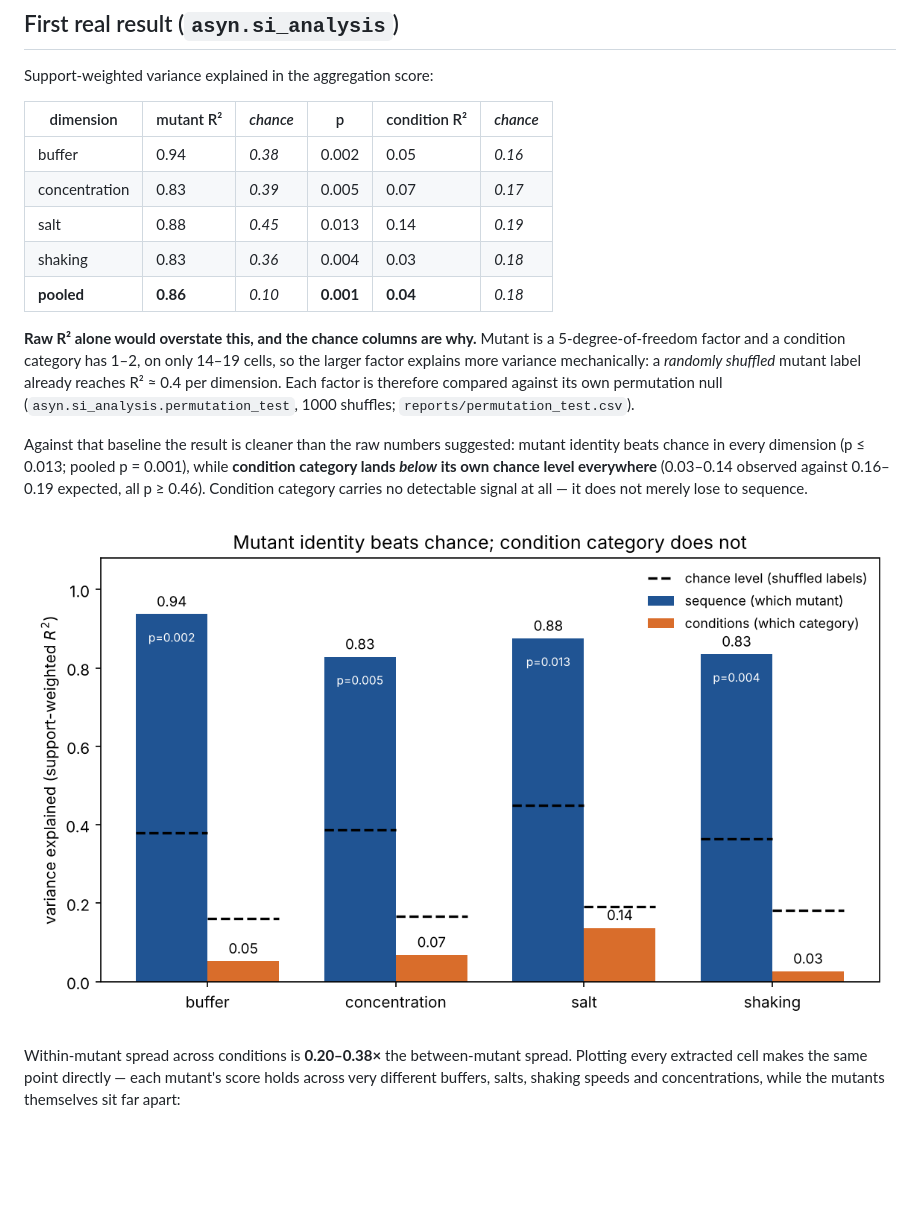
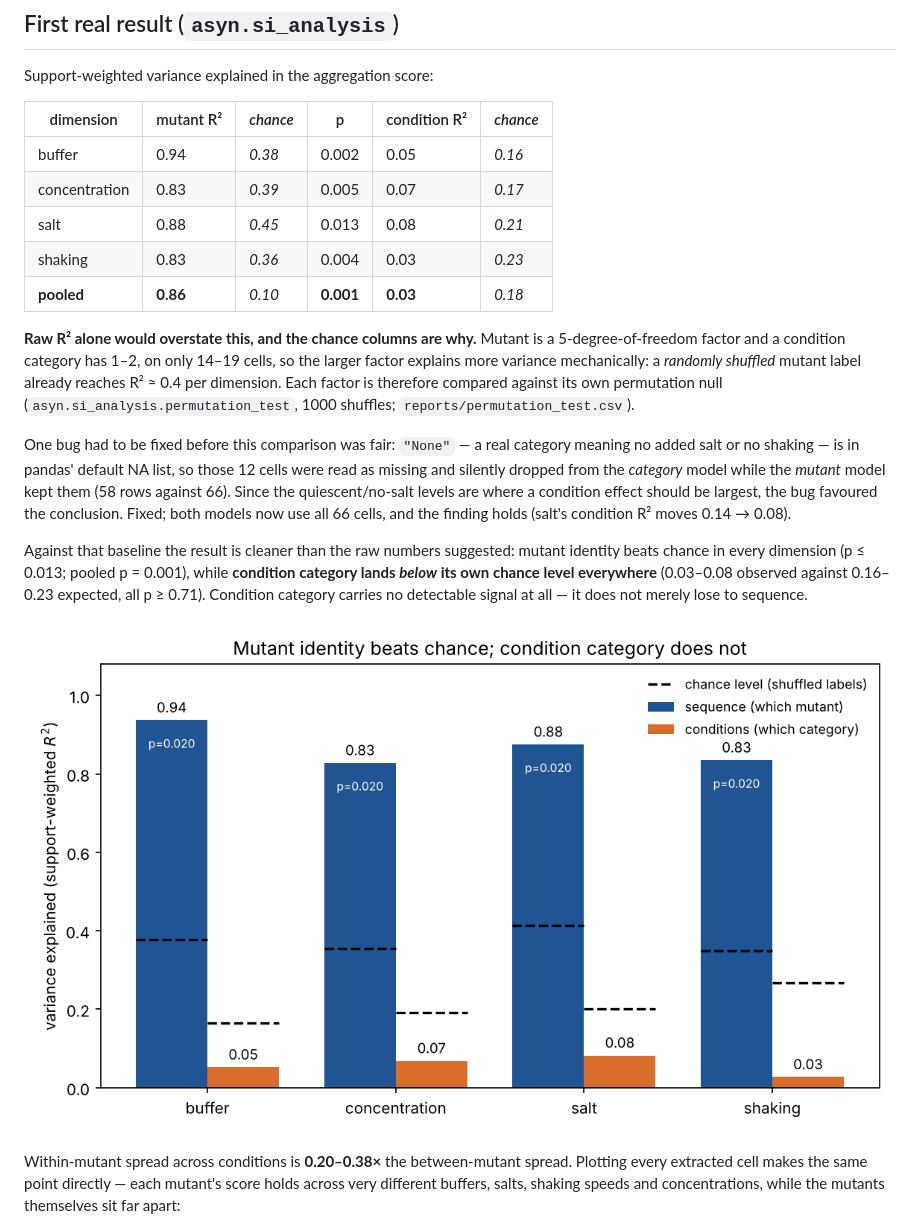
Before and after one commit to xsaiki-design/--Synuclein-Aggregation-Propensity, a Markdown page: SI_FINDINGS.md, the part around the change. GitHub-like rendering; pictures changed too: reports/figures/si_fig1_variance.png; blank space fills up the shorter version.

```diff
--- a/SI_FINDINGS.md
+++ b/SI_FINDINGS.md
@@ -24,9 +24,9 @@ Support-weighted variance explained in the aggregation score:
 |---|---|---|---|---|---|
 | buffer | 0.94 | *0.38* | 0.002 | 0.05 | *0.16* |
 | concentration | 0.83 | *0.39* | 0.005 | 0.07 | *0.17* |
-| salt | 0.88 | *0.45* | 0.013 | 0.14 | *0.19* |
-| shaking | 0.83 | *0.36* | 0.004 | 0.03 | *0.18* |
-| **pooled** | **0.86** | *0.10* | **0.001** | **0.04** | *0.18* |
+| salt | 0.88 | *0.45* | 0.013 | 0.08 | *0.21* |
+| shaking | 0.83 | *0.36* | 0.004 | 0.03 | *0.23* |
+| **pooled** | **0.86** | *0.10* | **0.001** | **0.03** | *0.18* |
 
 **Raw R² alone would overstate this, and the chance columns are why.** Mutant
 is a 5-degree-of-freedom factor and a condition category has 1–2, on only
@@ -35,10 +35,18 @@ is a 5-degree-of-freedom factor and a condition category has 1–2, on only
 factor is therefore compared against its own permutation null
 (`asyn.si_analysis.permutation_test`, 1000 shuffles; `reports/permutation_test.csv`).
 
+One bug had to be fixed before this comparison was fair: `"None"` — a real
+category meaning no added salt or no shaking — is in pandas' default NA list,
+so those 12 cells were read as missing and silently dropped from the *category*
+model while the *mutant* model kept them (58 rows against 66). Since the
+quiescent/no-salt levels are where a condition effect should be largest, the
+bug favoured the conclusion. Fixed; both models now use all 66 cells, and the
+finding holds (salt's condition R² moves 0.14 → 0.08).
+
 Against that baseline the result is cleaner than the raw numbers suggested:
 mutant identity beats chance in every dimension (p ≤ 0.013; pooled p = 0.001),
 while **condition category lands *below* its own chance level everywhere**
-(0.03–0.14 observed against 0.16–0.19 expected, all p ≥ 0.46). Condition
+(0.03–0.08 observed against 0.16–0.23 expected, all p ≥ 0.71). Condition
 category carries no detectable signal at all — it does not merely lose to
 sequence.
 
```
Also changed, not shown: README.md (+2 -2 lines), 3 other files.
